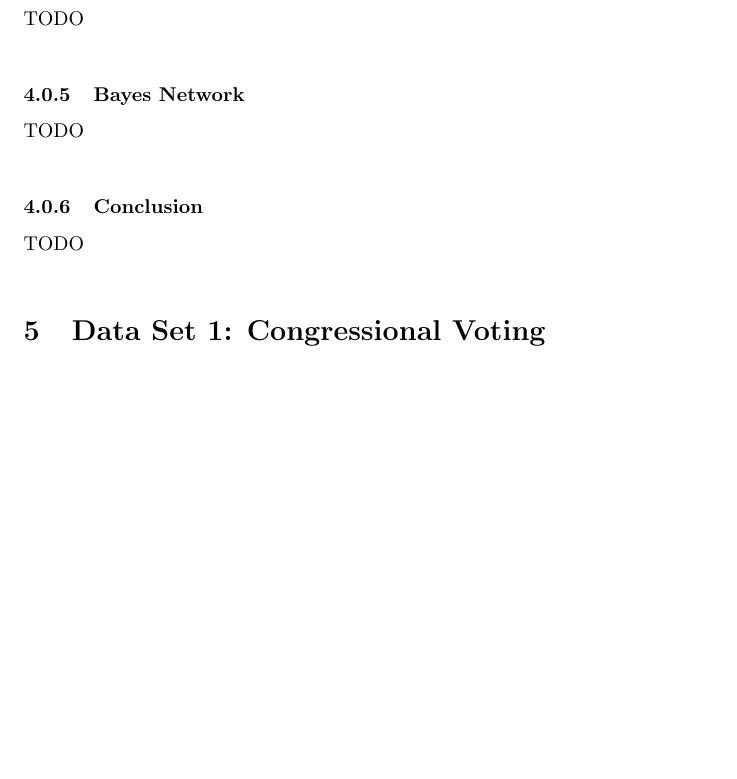
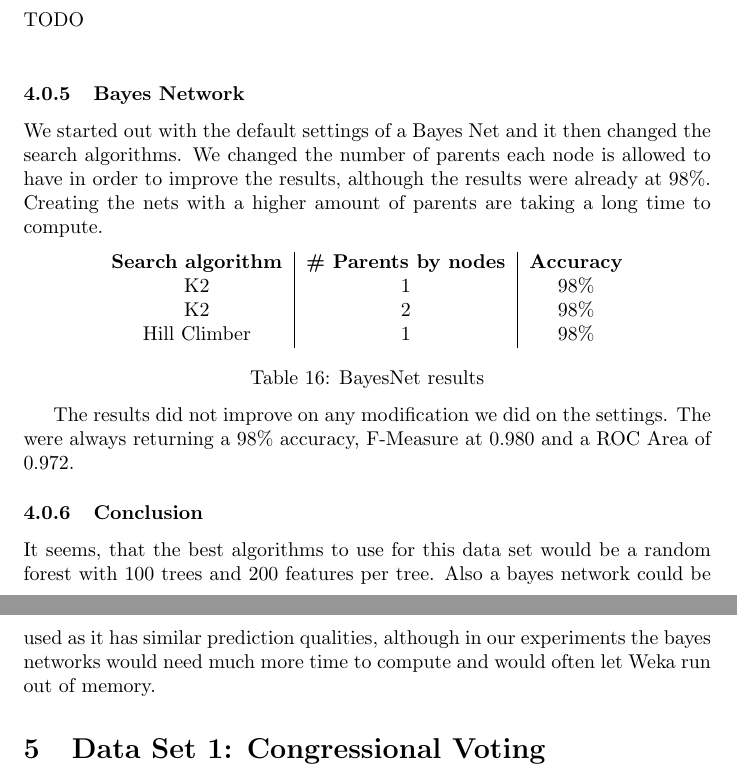
Before and after one commit to msigwart/ML-Exercise2, a LaTeX document (report/sig-alternate-sample.tex): part of page 15 of 19 before the commit and two parts of pages 14 and 15 of 19 after it, the two joined at a grey line, cut so that both start at the same text, the shorter picture padded with empty space. Compiled offline with pdfLaTeX.

Commit message:
afsfgasg

```diff
--- a/report/sig-alternate-sample.tex
+++ b/report/sig-alternate-sample.tex
@@ -588,9 +567,23 @@ While experimenting with number of features and trees we found that the best com
 \subsubsection{Decision Tree - 48J}
 TODO\\
 \subsubsection{Bayes Network}
-TODO\\
+We started out with the default settings of a Bayes Net and it then changed the search algorithms. We changed the number of parents each node is allowed to have in order to improve the results, although the results were already at 98\%. Creating the nets with a higher amount of parents are taking a long time to compute.
+
+\begin{center}
+\begin{tabular}{ c | c | c }
+\textbf{Search algorithm} & \textbf{\# Parents by nodes} & \textbf{Accuracy}\\
+K2 & 1 & 98\% \\
+K2 & 2 & 98\% \\
+Hill Climber& 1 & 98\% \\
+\end{tabular}
+\captionof{table}{BayesNet results}
+\end{center}
+
+The results did not improve on any modification we did on the settings. The were always returning a 98\% accuracy, F-Measure at 0.980 and a ROC Area of 0.972.
+
+
 \subsubsection{Conclusion}
-TODO\\
+It seems, that the best algorithms to use for this data set would be a random forest with 100 trees and 200 features per tree. Also a bayes network could be used as it has similar prediction qualities, although in our experiments the bayes networks would need much more time to compute and would often let Weka run out of memory.
 
 
 % Section Data Set 4
```
Also changed, not shown: report/sig-alternate-sample.pdf, report/sig-alternate-sample.tex (23 more changed lines).
